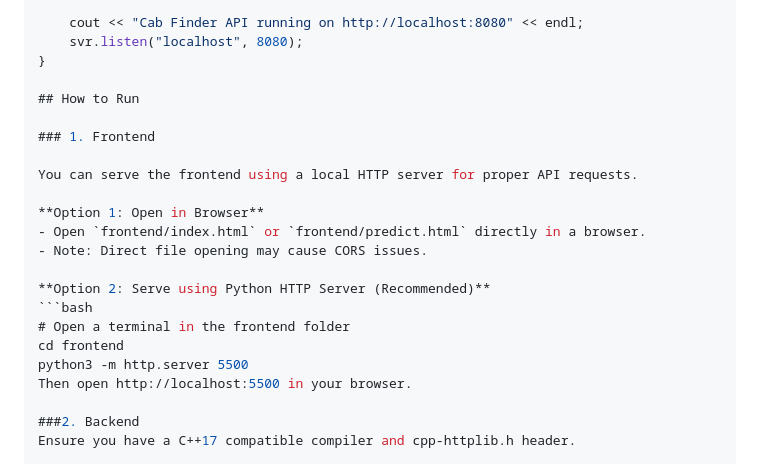
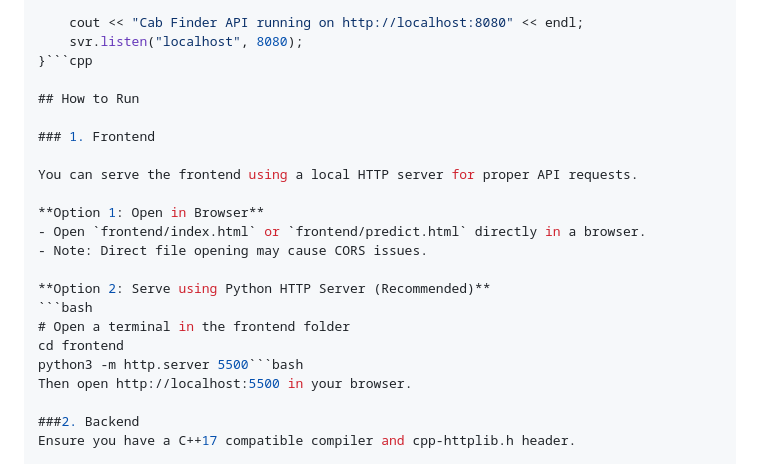
Before and after one commit to Ishika1106/cab-finder, a Markdown page: README.md, the part around the change. GitHub-like rendering.

````diff
--- a/README.md
+++ b/README.md
@@ -133,7 +133,7 @@ int main() {
 
     cout << "Cab Finder API running on http://localhost:8080" << endl;
     svr.listen("localhost", 8080);
-}
+}```cpp
 
 ## How to Run
 
@@ -149,7 +149,7 @@ You can serve the frontend using a local HTTP server for proper API requests.
 ```bash
 # Open a terminal in the frontend folder
 cd frontend
-python3 -m http.server 5500
+python3 -m http.server 5500```bash
 Then open http://localhost:5500 in your browser.
 
 ###2. Backend
````
